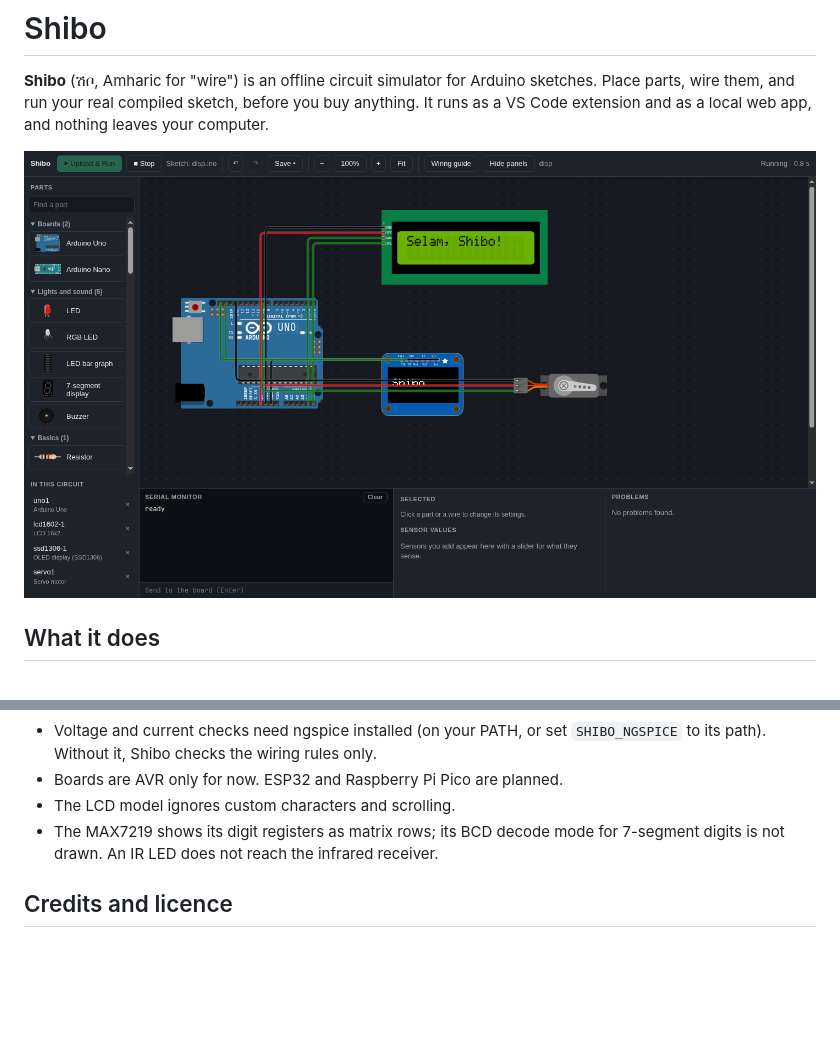
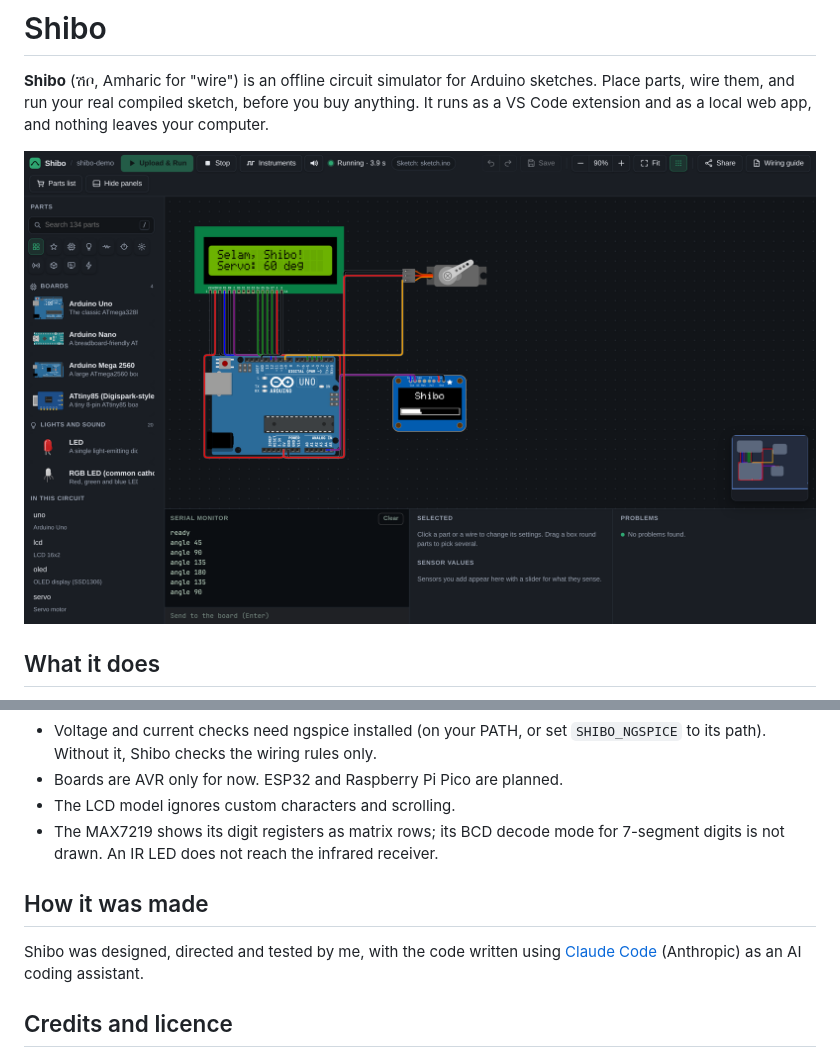
Before and after one commit to Dagmawi-M/shibo, a Markdown page: README.md, 2 parts joined by grey strips. Drawn GitHub-style; pictures changed too: extension/images/screenshot.png; blank space fills up the shorter version.

Commit message:
Fresh screenshot of the current editor; How it was made in both READMEs

```diff
--- a/README.md
+++ b/README.md
@@ -128,6 +128,10 @@ Tests run with Node's built-in runner, and Node 23 or newer is needed because th
 - The LCD model ignores custom characters and scrolling.
 - The MAX7219 shows its digit registers as matrix rows; its BCD decode mode for 7-segment digits is not drawn. An IR LED does not reach the infrared receiver.
 
+## How it was made
+
+Shibo was designed, directed and tested by me, with the code written using [Claude Code](https://claude.com/claude-code) (Anthropic) as an AI coding assistant.
+
 ## Credits and licence
 
 Shibo is MIT licensed. It builds on [avr8js](https://github.com/wokwi/avr8js) and [@wokwi/elements](https://github.com/wokwi/wokwi-elements) by Uri Shaked, both MIT. Shibo is an independent project and is not affiliated with Arduino or Wokwi. It contains no Wokwi proprietary code.
```
Also changed, not shown: extension/README.md (+1 -1 lines).
